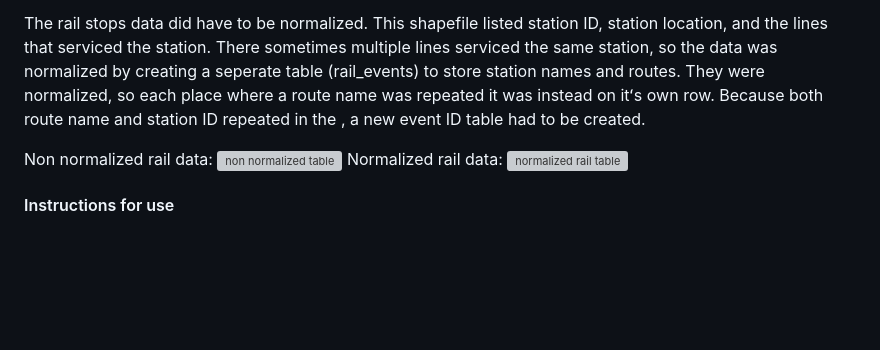
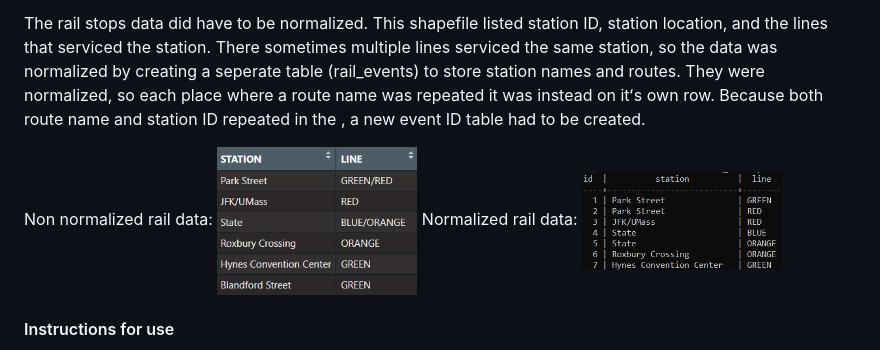
Before and after one commit to RoryCSCI120/PublicTransit, a Markdown page: README.md, the part around the change. GitHub-like rendering; blank space fills up the shorter version; grey boxes are pictures that could not be loaded.

```diff
--- a/README.md
+++ b/README.md
@@ -50,9 +50,9 @@ There sometimes multiple lines serviced the same station, so the data was normal
 They were normalized, so each place where a route name was repeated it was instead on itʻs own row. Because both route name and station ID repeated in the , a new event ID table had to be created.
 
 Non normalized rail data:
-<img src="figures/normalized.png" alt="non normalized table" width="200"/>
+<img src="figures/non-normalized_rail.png" alt="non normalized table" width="200"/>
 Normalized rail data:
-<img src="figures/normalized.png" alt="normalized rail table" width="200"/>
+<img src="figures/normalized_rail.png" alt="normalized rail table" width="200"/>
 #### Instructions for use
 
 To load in the data to postgres, the following sql scripts must be run in postgres:
```
